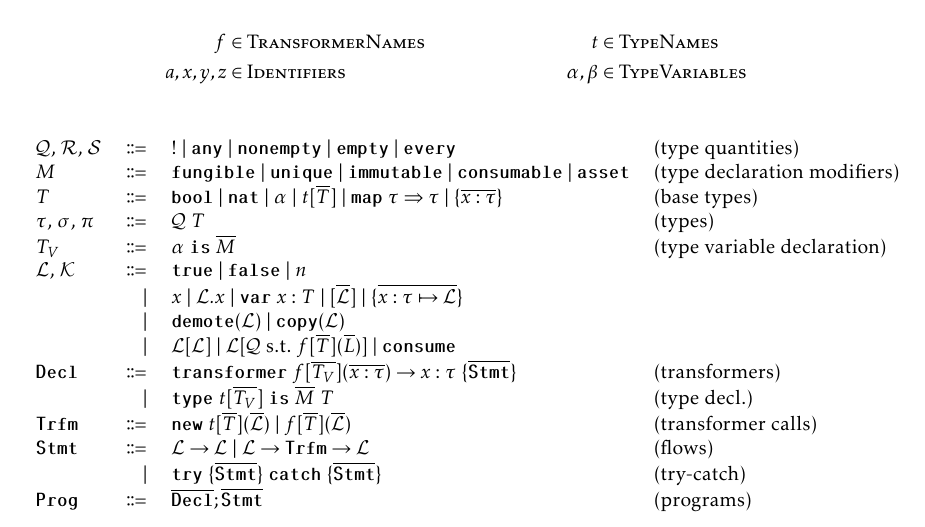
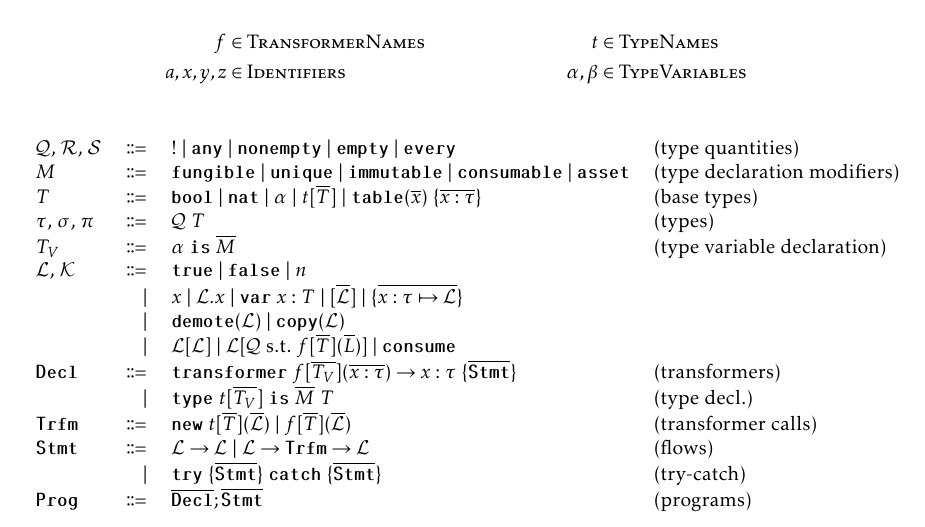
Before and after one commit to ReedOei/Psamathe, a LaTeX document (formalization/pure-flow.tex): part of page 1 of 7, cut so that both start at the same text. The pictures show the PDF file formalization/pure-flow.pdf that the author committed with the source.

Commit message:
Change syntax to have tables

```diff
--- a/formalization/pure-flow.tex
+++ b/formalization/pure-flow.tex
@@ -33,6 +33,7 @@
 \newcommand{\LocK}{\mathcal{K}}
 \newcommand{\copyC}{\textbf{\texttt{copy}}\xspace}
 \newcommand{\Trfm}{\textbf{\texttt{Trfm}}\xspace}
+\newcommand{\tableT}{\textbf{\texttt{table}}\xspace}
 
 \begin{document}
 
@@ -46,7 +47,7 @@
 \begin{tabular}{l r l l}
     $\mathcal{Q}$, $\mathcal{R}$, $\mathcal{S}$ & \bnfdef & $\exactlyone$ \bnfalt $\any$ \bnfalt $\nonempty$ \bnfalt $\emptyq$ \bnfalt $\every$ & (type quantities) \\
     $M$ & \bnfdef & \fungible \bnfalt \unique \bnfalt \immutable \bnfalt \consumable \bnfalt \asset & (type declaration modifiers) \\
-    $T$ & \bnfdef & $\boolt$ \bnfalt $\natt$ \bnfalt $\alpha$ \bnfalt $t[\overline{T}]$ \bnfalt $\map~\tau \Rightarrow \tau$ \bnfalt $\{ \overline{x : \tau} \}$ & (base types) \\
+    $T$ & \bnfdef & $\boolt$ \bnfalt $\natt$ \bnfalt $\alpha$ \bnfalt $t[\overline{T}]$ \bnfalt $\tableT(\overline{x})~\{ \overline{x : \tau} \}$ & (base types) \\
     $\tau$, $\sigma$, $\pi$ & \bnfdef & $\mathcal{Q}~T$ & (types) \\
     $T_V$ & \bnfdef & $\alpha~\is~\overline{M}$ & (type variable declaration) \\
     $\Loc$, $\LocK$ & \bnfdef & $\true$ \bnfalt $\false$ \bnfalt $n$ & \\
```
Also changed, not shown: formalization/pure-flow.pdf.
